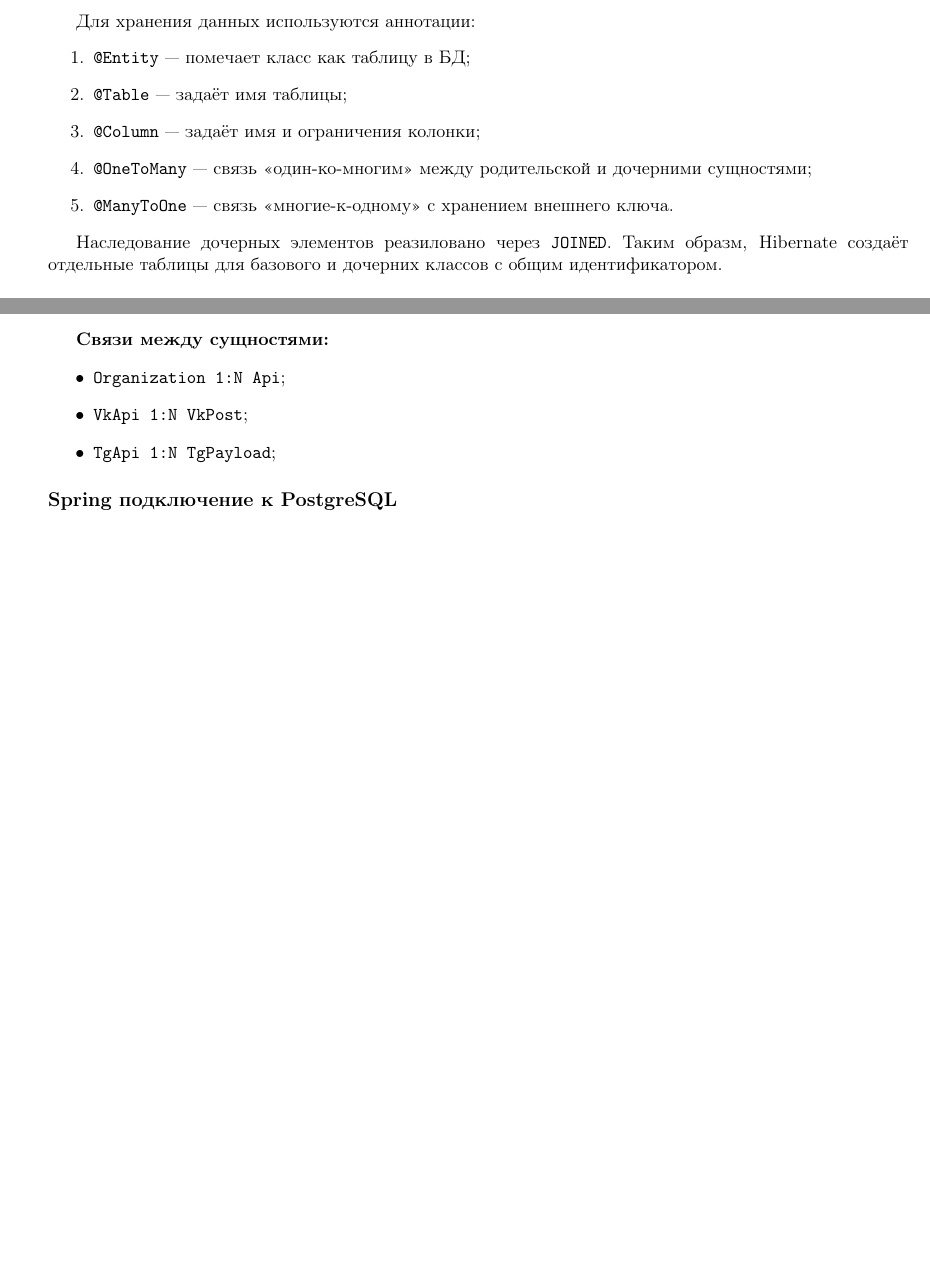
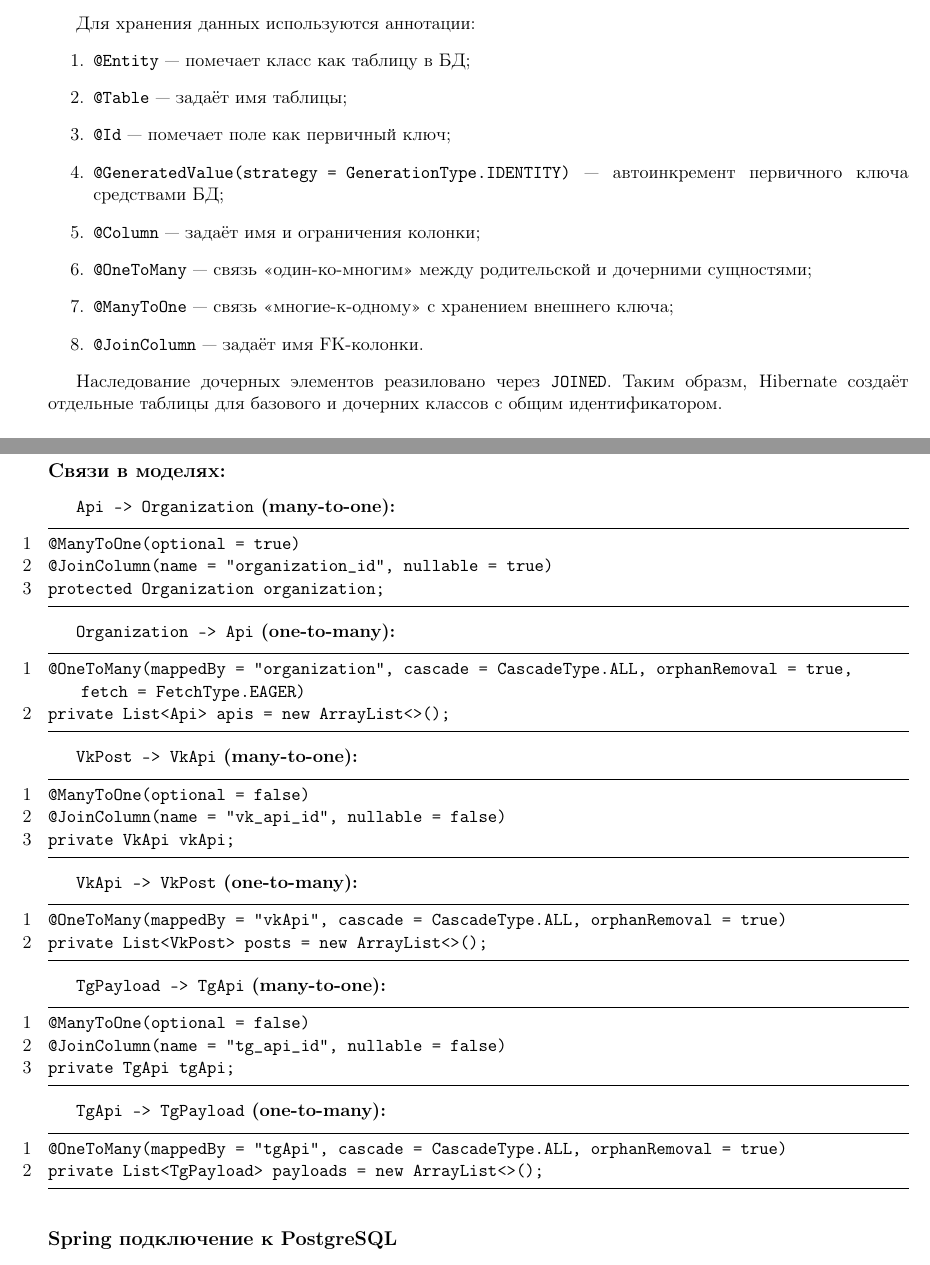
Before and after one commit to bruress/oop_lab3, a LaTeX document (report/main.tex): two parts of pages 6 and 7 of 13 before the commit and two parts of pages 6 and 8 of 15 after it, joined at a grey line, cut so that both start at the same text, the shorter picture padded with empty space. Compiled offline with pdfLaTeX.

Commit message:
Edit report

```diff
--- a/report/main.tex
+++ b/report/main.tex
@@ -236,9 +236,12 @@
 \begin{enumerate}
     \item \texttt{@Entity} --- помечает класс как таблицу в БД;
     \item \texttt{@Table} --- задаёт имя таблицы;
+    \item \texttt{@Id} --- помечает поле как первичный ключ;
+    \item \texttt{@GeneratedValue(strategy = GenerationType.IDENTITY)} --- автоинкремент первичного ключа средствами БД;
     \item \texttt{@Column} --- задаёт имя и ограничения колонки;
     \item \texttt{@OneToMany} --- связь «один-ко-многим» между родительской и дочерними сущностями;
-    \item \texttt{@ManyToOne} --- связь «многие-к-одному» с хранением внешнего ключа.
+    \item \texttt{@ManyToOne} --- связь «многие-к-одному» с хранением внешнего ключа;
+    \item \texttt{@JoinColumn} --- задаёт имя FK-колонки.
 \end{enumerate}
 
 Наследование дочерных элементов реазиловано через \texttt{JOINED}. Таким образм, Hibernate создаёт отдельные таблицы для базового и дочерних классов с общим идентификатором.\\
@@ -287,12 +290,49 @@
     \item \texttt{tg\_api\_id} --- внешний ключ на \texttt{tg\_apis(id)}.
 \end{itemize}
 
-\textbf{Связи между сущностями:}
-\begin{itemize}
-    \item \texttt{Organization 1:N Api};
-    \item \texttt{VkApi 1:N VkPost};
-    \item \texttt{TgApi 1:N TgPayload};
-\end{itemize}
+\newpage
+\clearpage
+
+\subsection*{Связи в моделях:}
+
+\textbf{\texttt{Api -> Organization} (many-to-one):}
+\begin{lstlisting}[language=Java]
+@ManyToOne(optional = true)
+@JoinColumn(name = "organization_id", nullable = true)
+protected Organization organization;
+\end{lstlisting}
+
+\textbf{\texttt{Organization -> Api} (one-to-many):}
+\begin{lstlisting}[language=Java]
+@OneToMany(mappedBy = "organization", cascade = CascadeType.ALL, orphanRemoval = true, fetch = FetchType.EAGER)
+private List<Api> apis = new ArrayList<>();
+\end{lstlisting}
+
+\textbf{\texttt{VkPost -> VkApi} (many-to-one):}
+\begin{lstlisting}[language=Java]
+@ManyToOne(optional = false)
+@JoinColumn(name = "vk_api_id", nullable = false)
+private VkApi vkApi;
+\end{lstlisting}
+
+\textbf{\texttt{VkApi -> VkPost} (one-to-many):}
+\begin{lstlisting}[language=Java]
+@OneToMany(mappedBy = "vkApi", cascade = CascadeType.ALL, orphanRemoval = true)
+private List<VkPost> posts = new ArrayList<>();
+\end{lstlisting}
+
+\textbf{\texttt{TgPayload -> TgApi} (many-to-one):}
+\begin{lstlisting}[language=Java]
+@ManyToOne(optional = false)
+@JoinColumn(name = "tg_api_id", nullable = false)
+private TgApi tgApi;
+\end{lstlisting}
+
+\textbf{\texttt{TgApi -> TgPayload} (one-to-many):}
+\begin{lstlisting}[language=Java]
+@OneToMany(mappedBy = "tgApi", cascade = CascadeType.ALL, orphanRemoval = true)
+private List<TgPayload> payloads = new ArrayList<>();
+\end{lstlisting}
 
 \subsection*{Spring подключение к PostgreSQL}
 
```
Also changed, not shown: report/main.pdf (deleted), report/Матешко Валерия ИВТб-2302.pdf (added), report/main.tex (3 more changed lines), 4 other files.
